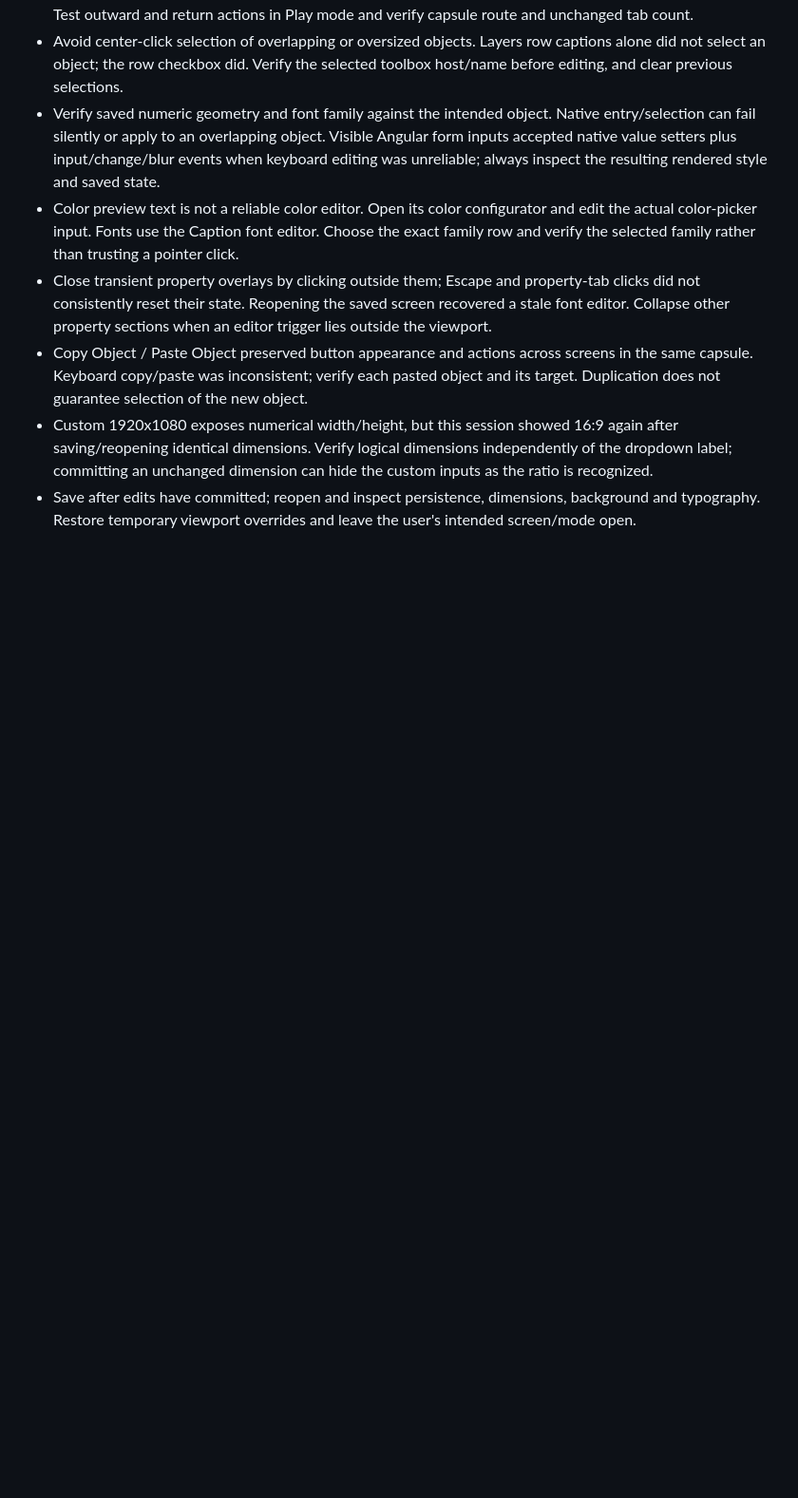
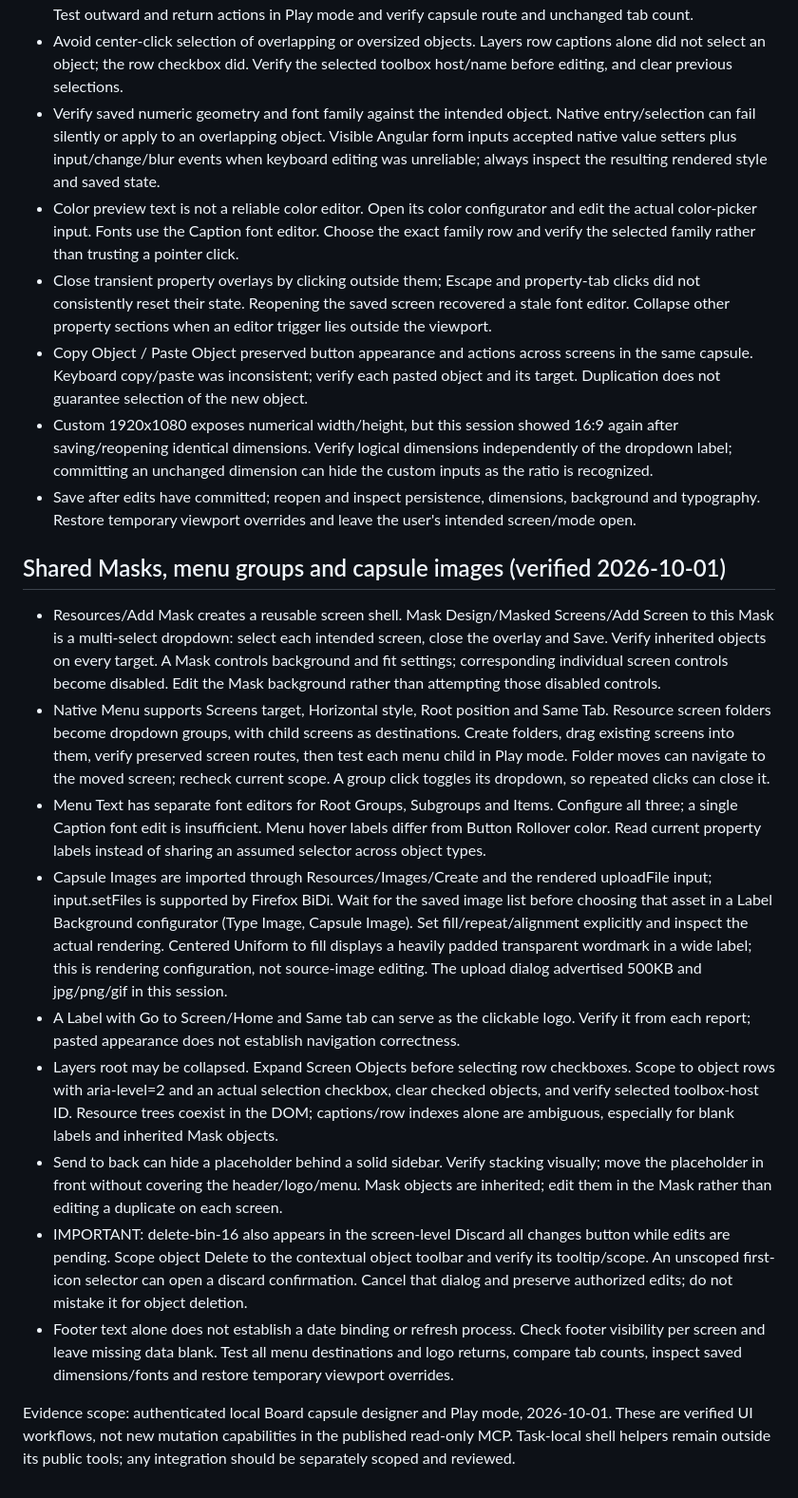
Before and after one commit to LeoPalanca/BoardMCP, a Markdown page: docs/ui-working-rules.md, the part around the change. Shown at 95% size. Rendered like a GitHub page; blank space fills up the shorter version.

Commit message:
Document shared capsule masks, native menus and image workflow

```diff
--- a/docs/ui-working-rules.md
+++ b/docs/ui-working-rules.md
@@ -109,3 +109,17 @@ belong in the linked user knowledge base, not hardcoded connector code.
 - Copy Object / Paste Object preserved button appearance and actions across screens in the same capsule. Keyboard copy/paste was inconsistent; verify each pasted object and its target. Duplication does not guarantee selection of the new object.
 - Custom 1920x1080 exposes numerical width/height, but this session showed 16:9 again after saving/reopening identical dimensions. Verify logical dimensions independently of the dropdown label; committing an unchanged dimension can hide the custom inputs as the ratio is recognized.
 - Save after edits have committed; reopen and inspect persistence, dimensions, background and typography. Restore temporary viewport overrides and leave the user's intended screen/mode open.
+
+## Shared Masks, menu groups and capsule images (verified 2026-10-01)
+
+- Resources/Add Mask creates a reusable screen shell. Mask Design/Masked Screens/Add Screen to this Mask is a multi-select dropdown: select each intended screen, close the overlay and Save. Verify inherited objects on every target. A Mask controls background and fit settings; corresponding individual screen controls become disabled. Edit the Mask background rather than attempting those disabled controls.
+- Native Menu supports Screens target, Horizontal style, Root position and Same Tab. Resource screen folders become dropdown groups, with child screens as destinations. Create folders, drag existing screens into them, verify preserved screen routes, then test each menu child in Play mode. Folder moves can navigate to the moved screen; recheck current scope. A group click toggles its dropdown, so repeated clicks can close it.
+- Menu Text has separate font editors for Root Groups, Subgroups and Items. Configure all three; a single Caption font edit is insufficient. Menu hover labels differ from Button Rollover color. Read current property labels instead of sharing an assumed selector across object types.
+- Capsule Images are imported through Resources/Images/Create and the rendered uploadFile input; input.setFiles is supported by Firefox BiDi. Wait for the saved image list before choosing that asset in a Label Background configurator (Type Image, Capsule Image). Set fill/repeat/alignment explicitly and inspect the actual rendering. Centered Uniform to fill displays a heavily padded transparent wordmark in a wide label; this is rendering configuration, not source-image editing. The upload dialog advertised 500KB and jpg/png/gif in this session.
+- A Label with Go to Screen/Home and Same tab can serve as the clickable logo. Verify it from each report; pasted appearance does not establish navigation correctness.
+- Layers root may be collapsed. Expand Screen Objects before selecting row checkboxes. Scope to object rows with aria-level=2 and an actual selection checkbox, clear checked objects, and verify selected toolbox-host ID. Resource trees coexist in the DOM; captions/row indexes alone are ambiguous, especially for blank labels and inherited Mask objects.
+- Send to back can hide a placeholder behind a solid sidebar. Verify stacking visually; move the placeholder in front without covering the header/logo/menu. Mask objects are inherited; edit them in the Mask rather than editing a duplicate on each screen.
+- IMPORTANT: delete-bin-16 also appears in the screen-level Discard all changes button while edits are pending. Scope object Delete to the contextual object toolbar and verify its tooltip/scope. An unscoped first-icon selector can open a discard confirmation. Cancel that dialog and preserve authorized edits; do not mistake it for object deletion.
+- Footer text alone does not establish a date binding or refresh process. Check footer visibility per screen and leave missing data blank. Test all menu destinations and logo returns, compare tab counts, inspect saved dimensions/fonts and restore temporary viewport overrides.
+
+Evidence scope: authenticated local Board capsule designer and Play mode, 2026-10-01. These are verified UI workflows, not new mutation capabilities in the published read-only MCP. Task-local shell helpers remain outside its public tools; any integration should be separately scoped and reviewed.
```
